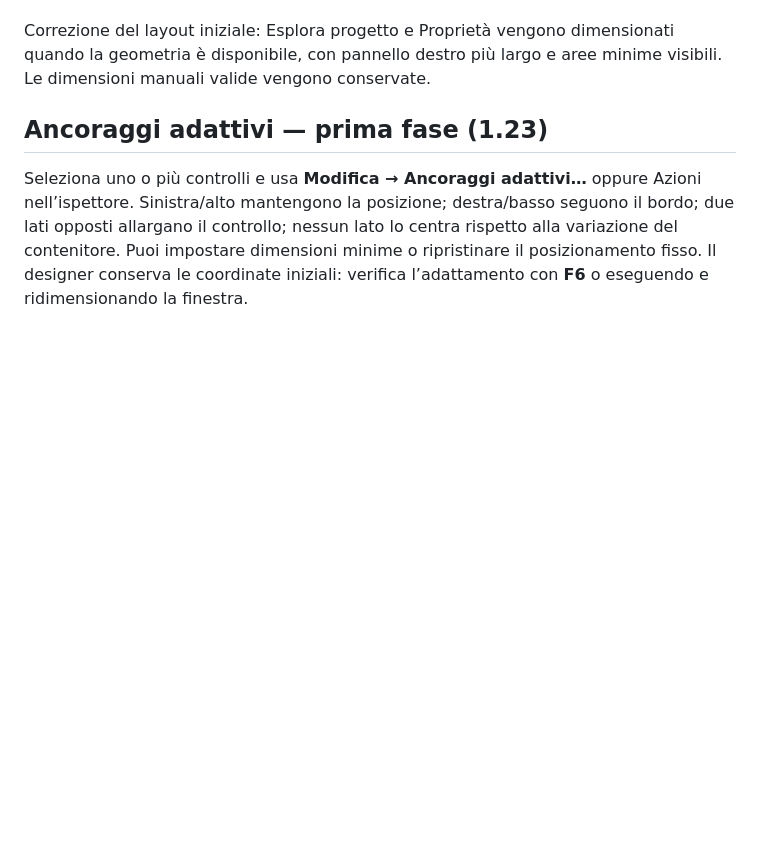
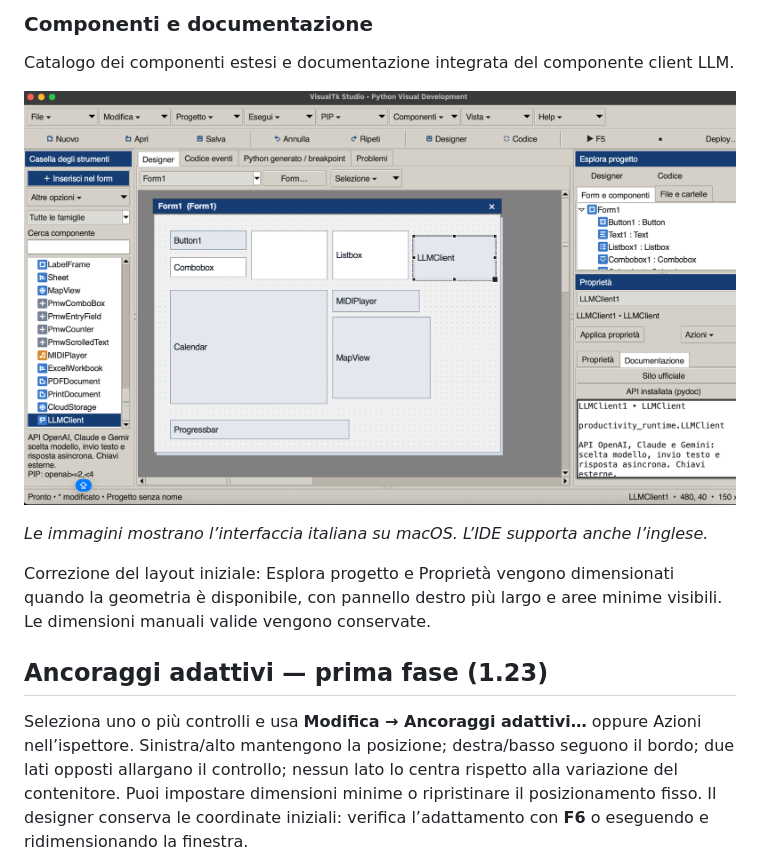
Before and after one commit to AngeloErre/TkVisualFoundry, a Markdown page: README_IT.md, the part around one of its changes. GitHub-like rendering; pictures changed too: docs/screenshots/components-documentation.png (added); blank space fills up the shorter version.

```diff
--- a/README_IT.md
+++ b/README_IT.md
@@ -6,3 +21,10 @@
+### Componenti e documentazione
+
+Catalogo dei componenti estesi e documentazione integrata del componente client LLM.
+
+![Catalogo componenti e documentazione integrata del client LLM](docs/screenshots/components-documentation.png)
+
+*Le immagini mostrano l’interfaccia italiana su macOS. L’IDE supporta anche l’inglese.*
 
 Correzione del layout iniziale: Esplora progetto e Proprietà vengono dimensionati quando la geometria è disponibile, con pannello destro più largo e aree minime visibili. Le dimensioni manuali valide vengono conservate.
 
```
Also changed, not shown: other parts of README_IT.md (+15 -0 lines), README.md (+22 -0 lines), docs/screenshots/designer-workspace.png (added), docs/screenshots/running-application.png (added).
